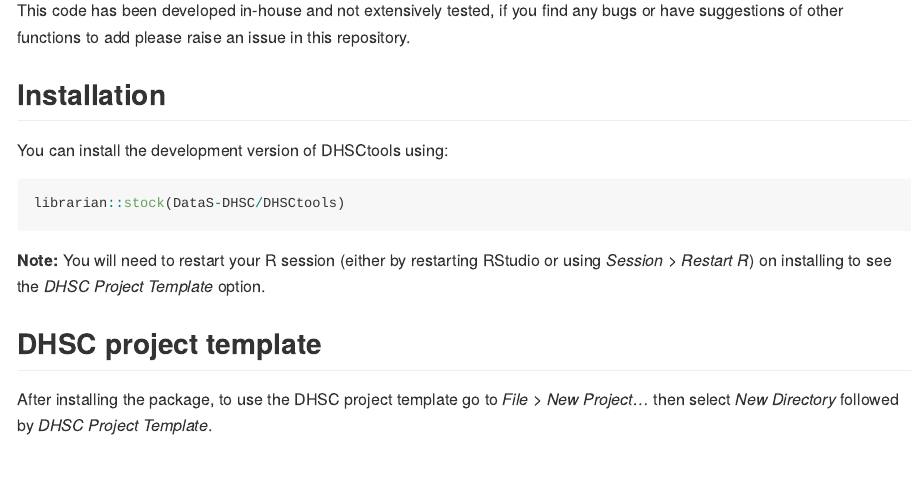
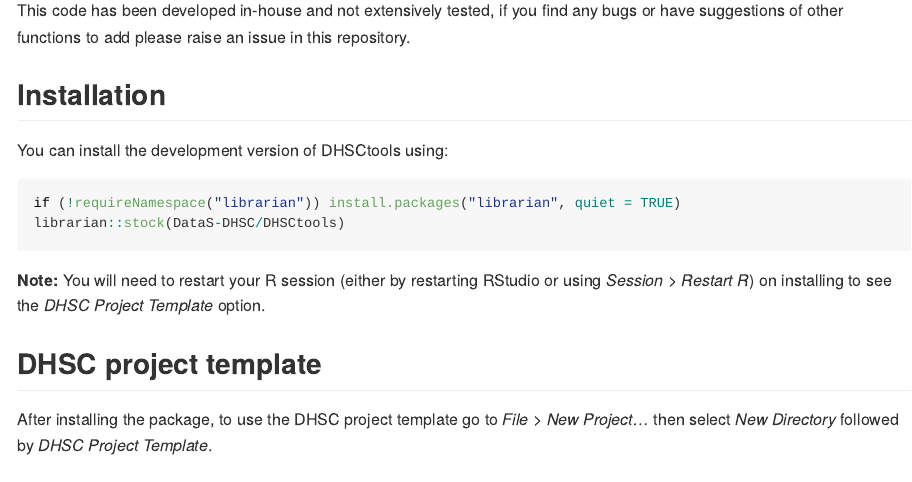
Before and after one commit to DataS-DHSC/DHSCtools, an R Markdown document (README.Rmd): the page in a window 1100 px wide, from 360 px down. The pictures show the output file README.md that the author committed with the source, drawn offline in the style of GitHub.

Commit message:
README install improvement

````diff
--- a/README.Rmd
+++ b/README.Rmd
@@ -40,6 +40,7 @@
 You can install the development version of DHSCtools using:
 
 ``` r
+if (!requireNamespace("librarian")) install.packages("librarian", quiet = TRUE)
 librarian::stock(DataS-DHSC/DHSCtools)
 ```
 
````
Also changed, not shown: README.md.
